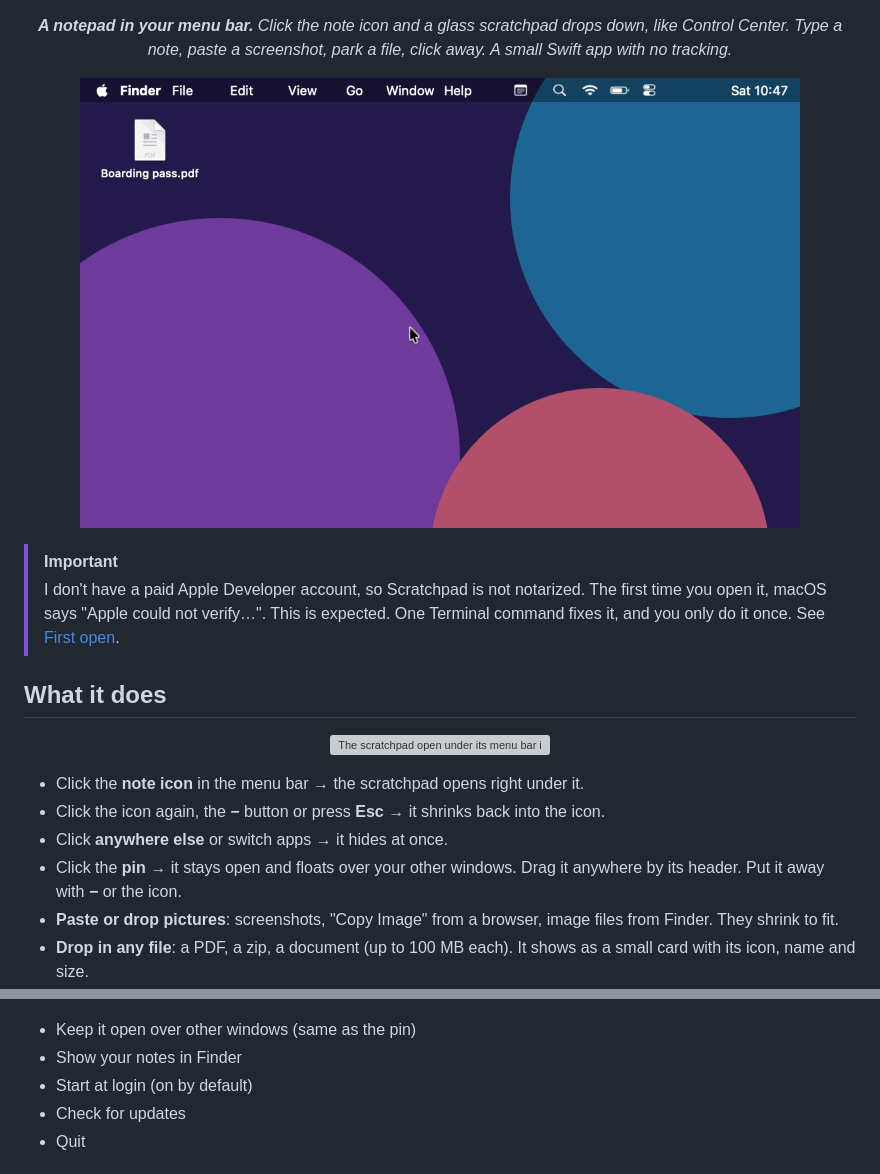
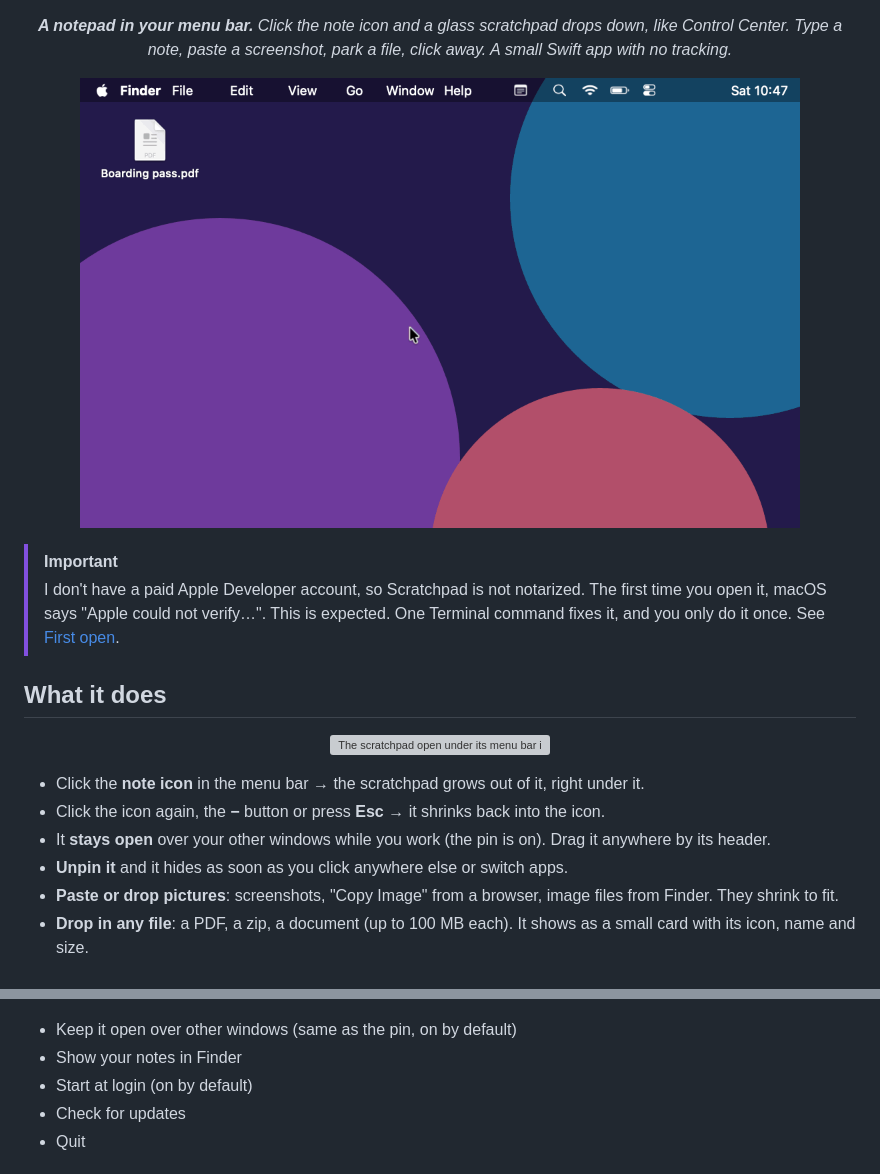
Before and after one commit to SameerCrestha/scratchpad, a Markdown page: README.md, 2 parts joined by grey strips. Rendered like a GitHub page; pictures changed too: docs/demo.gif; grey boxes are pictures that could not be loaded.

```diff
--- a/README.md
+++ b/README.md
@@ -28,10 +28,10 @@
   </picture>
 </p>
 
-- Click the **note icon** in the menu bar → the scratchpad opens right under it.
+- Click the **note icon** in the menu bar → the scratchpad grows out of it, right under it.
 - Click the icon again, the **−** button or press **Esc** → it shrinks back into the icon.
-- Click **anywhere else** or switch apps → it hides at once.
-- Click the **pin** → it stays open and floats over your other windows. Drag it anywhere by its header. Put it away with **−** or the icon.
+- It **stays open** over your other windows while you work (the pin is on). Drag it anywhere by its header.
+- **Unpin it** and it hides as soon as you click anywhere else or switch apps.
 - **Paste or drop pictures**: screenshots, "Copy Image" from a browser, image files from Finder. They shrink to fit.
 - **Drop in any file**: a PDF, a zip, a document (up to 100 MB each). It shows as a small card with its icon, name and size.
 - **Drag pictures and files back out** to Finder, Mail, Slack, a browser upload, any app. You get a copy, and the scratchpad keeps its own.
@@ -123,7 +123,7 @@ Settings:
   </picture>
 </p>
 
-- Keep it open over other windows (same as the pin)
+- Keep it open over other windows (same as the pin, on by default)
 - Show your notes in Finder
 - Start at login (on by default)
 - Check for updates
```
Also changed, not shown: other parts of README.md (+1 -1 lines), DEVELOPMENT.md (+1 -1 lines), 4 other files.
